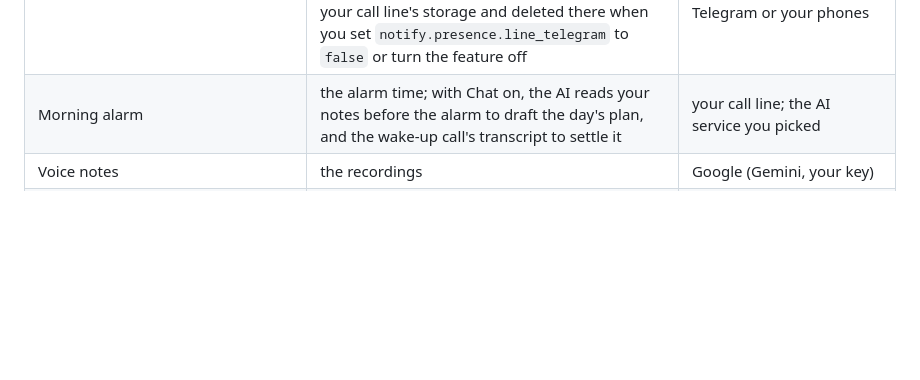
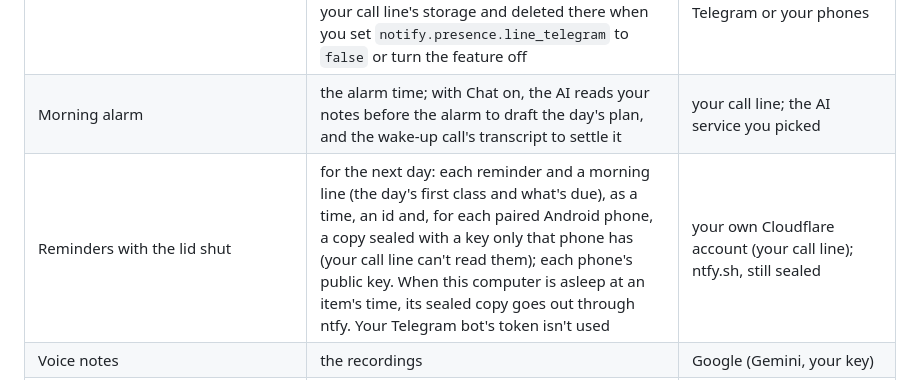
Before and after one commit to avtarfr/kurooto, a Markdown page: docs/PRIVACY.md, the part around the change. Drawn GitHub-style; blank space fills up the shorter version.

```diff
--- a/docs/PRIVACY.md
+++ b/docs/PRIVACY.md
@@ -36,6 +36,7 @@ computer only.
 | Going offline and coming back (on by default) | the "going offline", "back online" and "network was down" messages, and messages kept while the network was down | Telegram (your own bot); with Phone calls, the phone app through your call line |
 | Going offline + Phone calls | your night and focus hours for the next day and the message's wording, so your call line can say "offline since 22:10" while this computer can't; only after you approve (asked once): your Telegram bot's token and your chat id, kept in your call line's storage and deleted there when you set `notify.presence.line_telegram` to `false` or turn the feature off | your own Cloudflare account (your call line), which then sends to Telegram or your phones |
 | Morning alarm | the alarm time; with Chat on, the AI reads your notes before the alarm to draft the day's plan, and the wake-up call's transcript to settle it | your call line; the AI service you picked |
+| Reminders with the lid shut | for the next day: each reminder and a morning line (the day's first class and what's due), as a time, an id and, for each paired Android phone, a copy sealed with a key only that phone has (your call line can't read them); each phone's public key. When this computer is asleep at an item's time, its sealed copy goes out through ntfy. Your Telegram bot's token isn't used | your own Cloudflare account (your call line); ntfy.sh, still sealed |
 | Voice notes | the recordings | Google (Gemini, your key) |
 | Calendar | nothing leaves; Kurooto reads your calendar's private link. Event descriptions are read only for `#nocall` and `#focus` and aren't kept | (read from Google/Outlook/Apple) |
 | Notes sync | your whole notes folder; conflict copies (when a note changed here and elsewhere at once) are ordinary notes and go too | your own private GitHub repository |
```
Also changed, not shown: CHANGELOG.md (+11 -0 lines), docs/MANUAL.md (+42 -2 lines).
